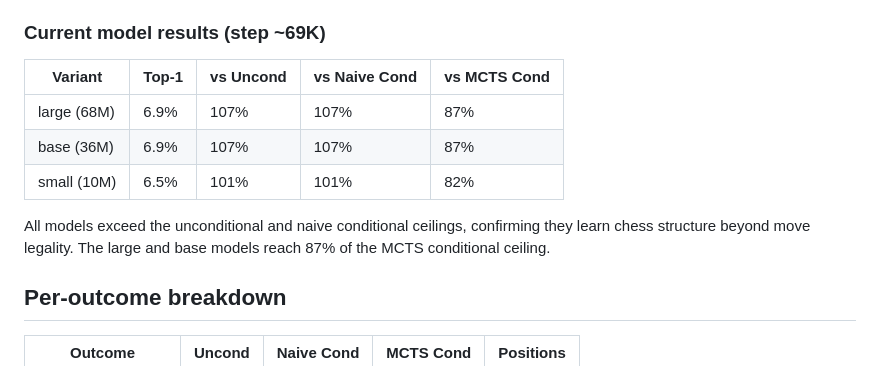
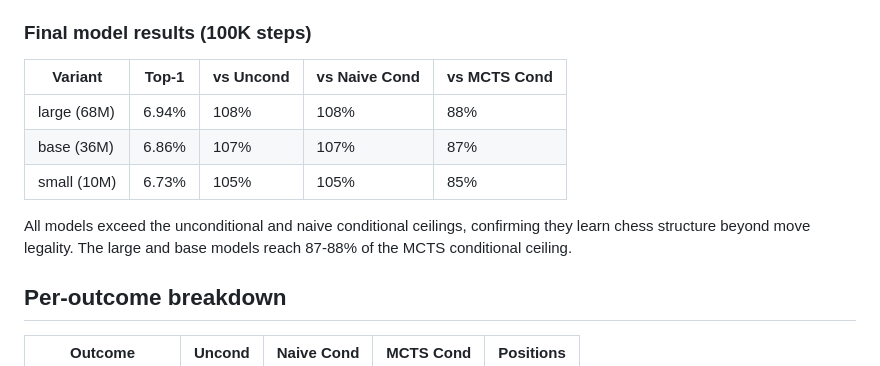
Before and after one commit to thomas-schweich/PAWN, a Markdown page: docs/ACCURACY_CEILING.md, the part around the change. Rendered like a GitHub page.

```diff
--- a/docs/ACCURACY_CEILING.md
+++ b/docs/ACCURACY_CEILING.md
@@ -66,17 +66,17 @@ For a model with top-1 accuracy A:
   model is to the Bayes-optimal predictor with perfect outcome knowledge.
   This is the tighter bound.
 
-### Current model results (step ~69K)
+### Final model results (100K steps)
 
 | Variant | Top-1 | vs Uncond | vs Naive Cond | vs MCTS Cond |
 |---------|-------|-----------|---------------|--------------|
-| large (68M) | 6.9% | 107% | 107% | 87% |
-| base (36M) | 6.9% | 107% | 107% | 87% |
-| small (10M) | 6.5% | 101% | 101% | 82% |
+| large (68M) | 6.94% | 108% | 108% | 88% |
+| base (36M) | 6.86% | 107% | 107% | 87% |
+| small (10M) | 6.73% | 105% | 105% | 85% |
 
 All models exceed the unconditional and naive conditional ceilings,
 confirming they learn chess structure beyond move legality. The large and
-base models reach 87% of the MCTS conditional ceiling.
+base models reach 87-88% of the MCTS conditional ceiling.
 
 ## Per-outcome breakdown
 
```
Also changed, not shown: README.md (+24 -5 lines).
